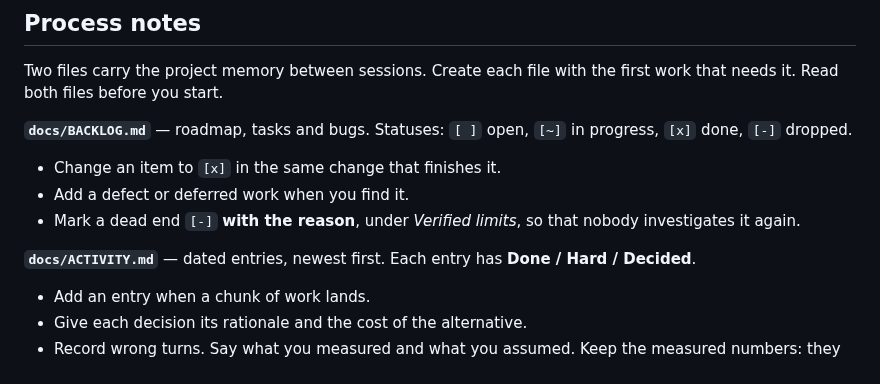
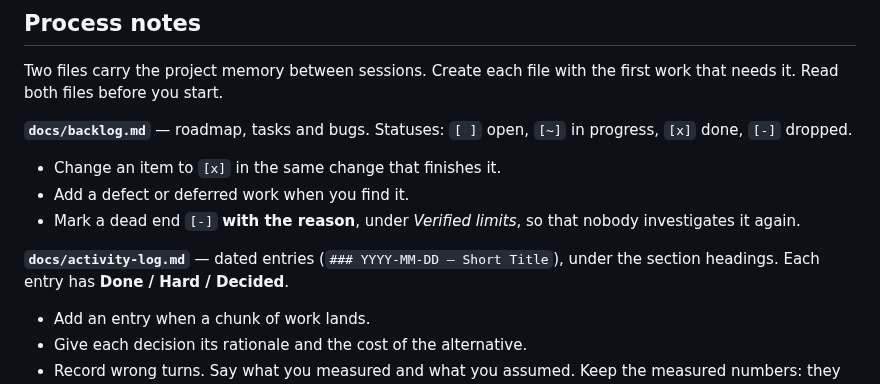
Before and after one commit to gov2-ro/posturi.gov.ro, a Markdown page: CLAUDE.md, the part around the change. Rendered like a GitHub page.

Commit message:
docs(claude): process notes name the real files, docs/backlog.md and docs/activity-log.md
Co-Authored-By: Claude Sonnet 5.5 <noreply@anthropic.com>
Claude-Session: https://claude.ai/code/session_012EFuHiHr3ya2mUfusnat1h

```diff
--- a/CLAUDE.md
+++ b/CLAUDE.md
@@ -48,12 +48,12 @@ ASD-STE100 is for English. For Romanian UI copy, use the same principles: short
 
 Two files carry the project memory between sessions. Create each file with the first work that needs it. Read both files before you start.
 
-**`docs/BACKLOG.md`** — roadmap, tasks and bugs. Statuses: `[ ]` open, `[~]` in progress, `[x]` done, `[-]` dropped.
+**`docs/backlog.md`** — roadmap, tasks and bugs. Statuses: `[ ]` open, `[~]` in progress, `[x]` done, `[-]` dropped.
 - Change an item to `[x]` in the same change that finishes it.
 - Add a defect or deferred work when you find it.
 - Mark a dead end `[-]` **with the reason**, under *Verified limits*, so that nobody investigates it again.
 
-**`docs/ACTIVITY.md`** — dated entries, newest first. Each entry has **Done / Hard / Decided**.
+**`docs/activity-log.md`** — dated entries (`### YYYY-MM-DD — Short Title`), under the section headings. Each entry has **Done / Hard / Decided**.
 - Add an entry when a chunk of work lands.
 - Give each decision its rationale and the cost of the alternative.
 - Record wrong turns. Say what you measured and what you assumed. Keep the measured numbers: they are the baseline for regressions.
```
